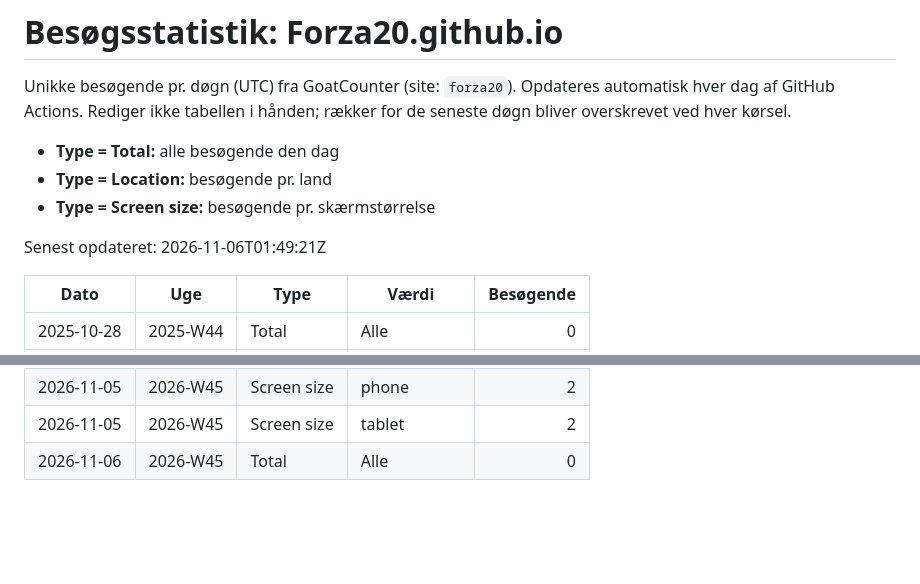
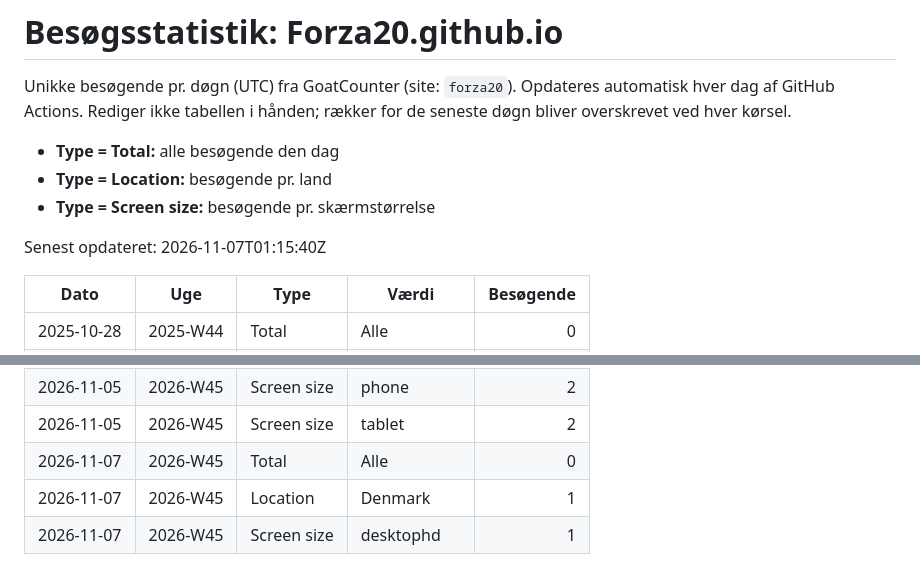
Before and after one commit to Forza20/Dashboard, a Markdown page: stats-historik.md, 2 parts joined by grey strips. Drawn GitHub-style; blank space fills up the shorter version.

Commit message:
Opdater besøgsstatistik 2026-11-07

```diff
--- a/stats-historik.md
+++ b/stats-historik.md
@@ -7,7 +7,7 @@ Rediger ikke tabellen i hånden; rækker for de seneste døgn bliver overskrevet
 - **Type = Location:** besøgende pr. land
 - **Type = Screen size:** besøgende pr. skærmstørrelse
 
-Senest opdateret: 2026-11-06T01:49:21Z
+Senest opdateret: 2026-11-07T01:15:40Z
 
 | Dato | Uge | Type | Værdi | Besøgende |
 | --- | --- | --- | --- | ---: |
@@ -416,4 +416,6 @@ Senest opdateret: 2026-11-06T01:49:21Z
 | 2026-11-05 | 2026-W45 | Screen size | desktop | 3 |
 | 2026-11-05 | 2026-W45 | Screen size | phone | 2 |
 | 2026-11-05 | 2026-W45 | Screen size | tablet | 2 |
-| 2026-11-06 | 2026-W45 | Total | Alle | 0 |
+| 2026-11-07 | 2026-W45 | Total | Alle | 0 |
+| 2026-11-07 | 2026-W45 | Location | Denmark | 1 |
+| 2026-11-07 | 2026-W45 | Screen size | desktophd | 1 |
```
